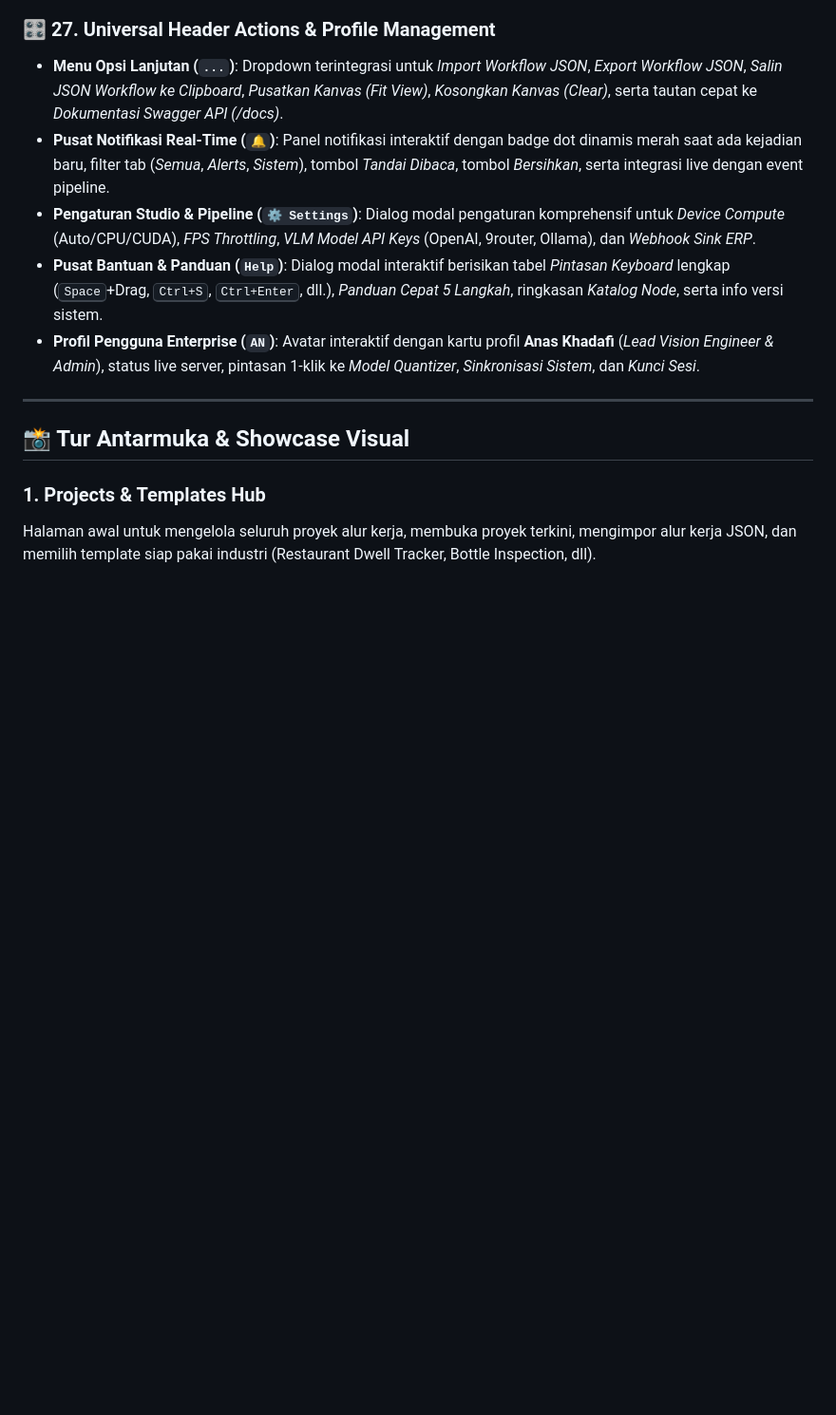
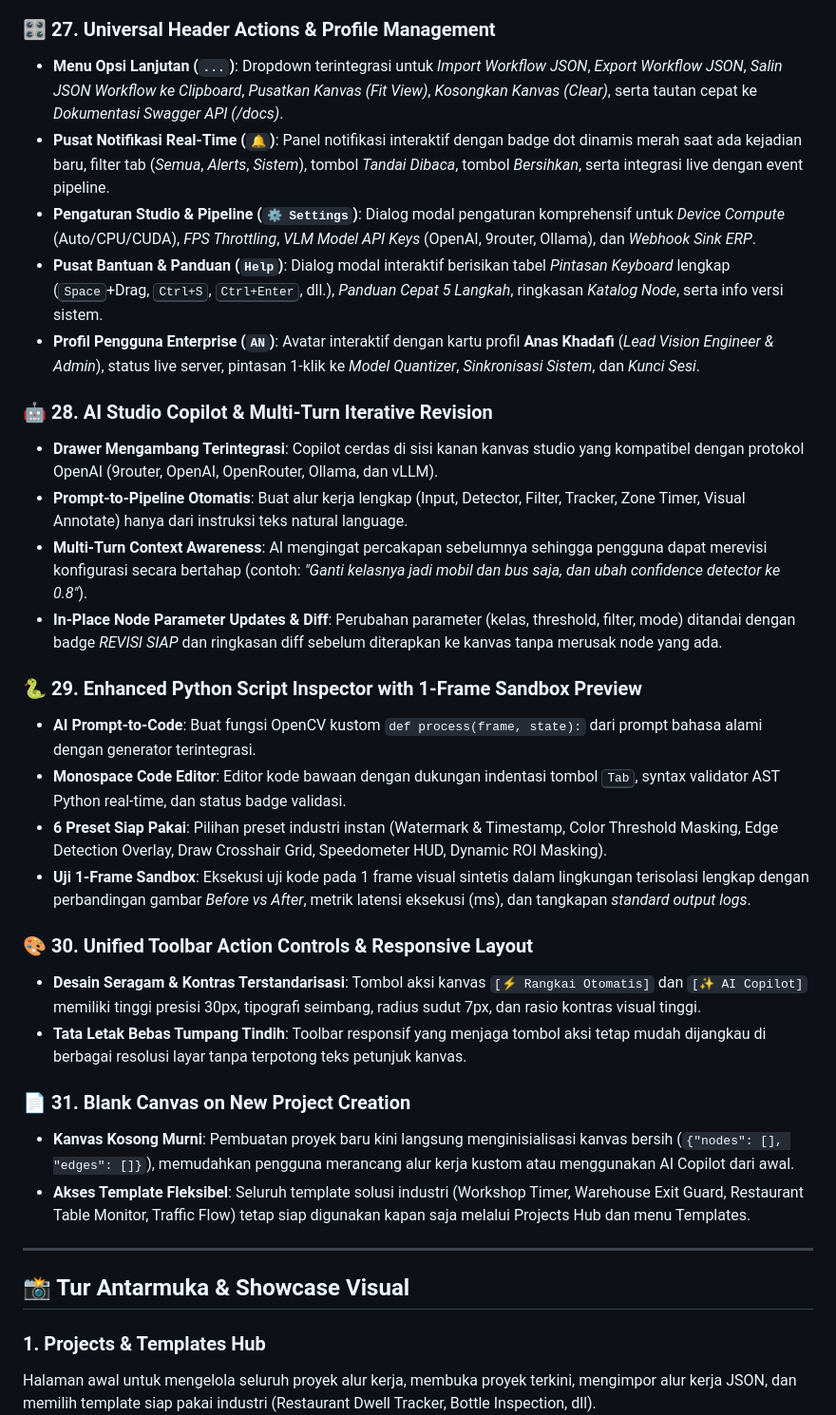
Before and after one commit to Annaskhadafi/afivisionbuilder, a Markdown page: README.md, the part around the change printed below. Shown: that part at 95% size. GitHub-like rendering; blank space fills up the shorter version.

```diff
--- a/README.md
+++ b/README.md
@@ -184,6 +184,26 @@
 - **Pusat Bantuan & Panduan (`Help`)**: Dialog modal interaktif berisikan tabel *Pintasan Keyboard* lengkap (<kbd>Space</kbd>+Drag, <kbd>Ctrl+S</kbd>, <kbd>Ctrl+Enter</kbd>, dll.), *Panduan Cepat 5 Langkah*, ringkasan *Katalog Node*, serta info versi sistem.
 - **Profil Pengguna Enterprise (`AN`)**: Avatar interaktif dengan kartu profil **Anas Khadafi** (*Lead Vision Engineer & Admin*), status live server, pintasan 1-klik ke *Model Quantizer*, *Sinkronisasi Sistem*, dan *Kunci Sesi*.
 
+### 🤖 28. AI Studio Copilot & Multi-Turn Iterative Revision
+- **Drawer Mengambang Terintegrasi**: Copilot cerdas di sisi kanan kanvas studio yang kompatibel dengan protokol OpenAI (9router, OpenAI, OpenRouter, Ollama, dan vLLM).
+- **Prompt-to-Pipeline Otomatis**: Buat alur kerja lengkap (Input, Detector, Filter, Tracker, Zone Timer, Visual Annotate) hanya dari instruksi teks natural language.
+- **Multi-Turn Context Awareness**: AI mengingat percakapan sebelumnya sehingga pengguna dapat merevisi konfigurasi secara bertahap (contoh: *"Ganti kelasnya jadi mobil dan bus saja, dan ubah confidence detector ke 0.8"*).
+- **In-Place Node Parameter Updates & Diff**: Perubahan parameter (kelas, threshold, filter, mode) ditandai dengan badge *REVISI SIAP* dan ringkasan diff sebelum diterapkan ke kanvas tanpa merusak node yang ada.
+
+### 🐍 29. Enhanced Python Script Inspector with 1-Frame Sandbox Preview
+- **AI Prompt-to-Code**: Buat fungsi OpenCV kustom `def process(frame, state):` dari prompt bahasa alami dengan generator terintegrasi.
+- **Monospace Code Editor**: Editor kode bawaan dengan dukungan indentasi tombol <kbd>Tab</kbd>, syntax validator AST Python real-time, dan status badge validasi.
+- **6 Preset Siap Pakai**: Pilihan preset industri instan (Watermark & Timestamp, Color Threshold Masking, Edge Detection Overlay, Draw Crosshair Grid, Speedometer HUD, Dynamic ROI Masking).
+- **Uji 1-Frame Sandbox**: Eksekusi uji kode pada 1 frame visual sintetis dalam lingkungan terisolasi lengkap dengan perbandingan gambar *Before vs After*, metrik latensi eksekusi (ms), dan tangkapan *standard output logs*.
+
+### 🎨 30. Unified Toolbar Action Controls & Responsive Layout
+- **Desain Seragam & Kontras Terstandarisasi**: Tombol aksi kanvas `[⚡ Rangkai Otomatis]` dan `[✨ AI Copilot]` memiliki tinggi presisi 30px, tipografi seimbang, radius sudut 7px, dan rasio kontras visual tinggi.
+- **Tata Letak Bebas Tumpang Tindih**: Toolbar responsif yang menjaga tombol aksi tetap mudah dijangkau di berbagai resolusi layar tanpa terpotong teks petunjuk kanvas.
+
+### 📄 31. Blank Canvas on New Project Creation
+- **Kanvas Kosong Murni**: Pembuatan proyek baru kini langsung menginisialisasi kanvas bersih (`{"nodes": [], "edges": []}`), memudahkan pengguna merancang alur kerja kustom atau menggunakan AI Copilot dari awal.
+- **Akses Template Fleksibel**: Seluruh template solusi industri (Workshop Timer, Warehouse Exit Guard, Restaurant Table Monitor, Traffic Flow) tetap siap digunakan kapan saja melalui Projects Hub dan menu Templates.
+
 ---
 
 ## 📸 Tur Antarmuka & Showcase Visual
```
Also changed, not shown: other parts of README.md (+24 -0 lines), docs/TASK_LIST.md (+3 -2 lines), docs/screenshots/12_unified_toolbar_actions.png (added), docs/screenshots/13_ai_studio_copilot_drawer.png (added), docs/screenshots/14_python_script_sandbox_preview.png (added), docs/screenshots/15_blank_canvas_new_project.png (added), 7 other files.
